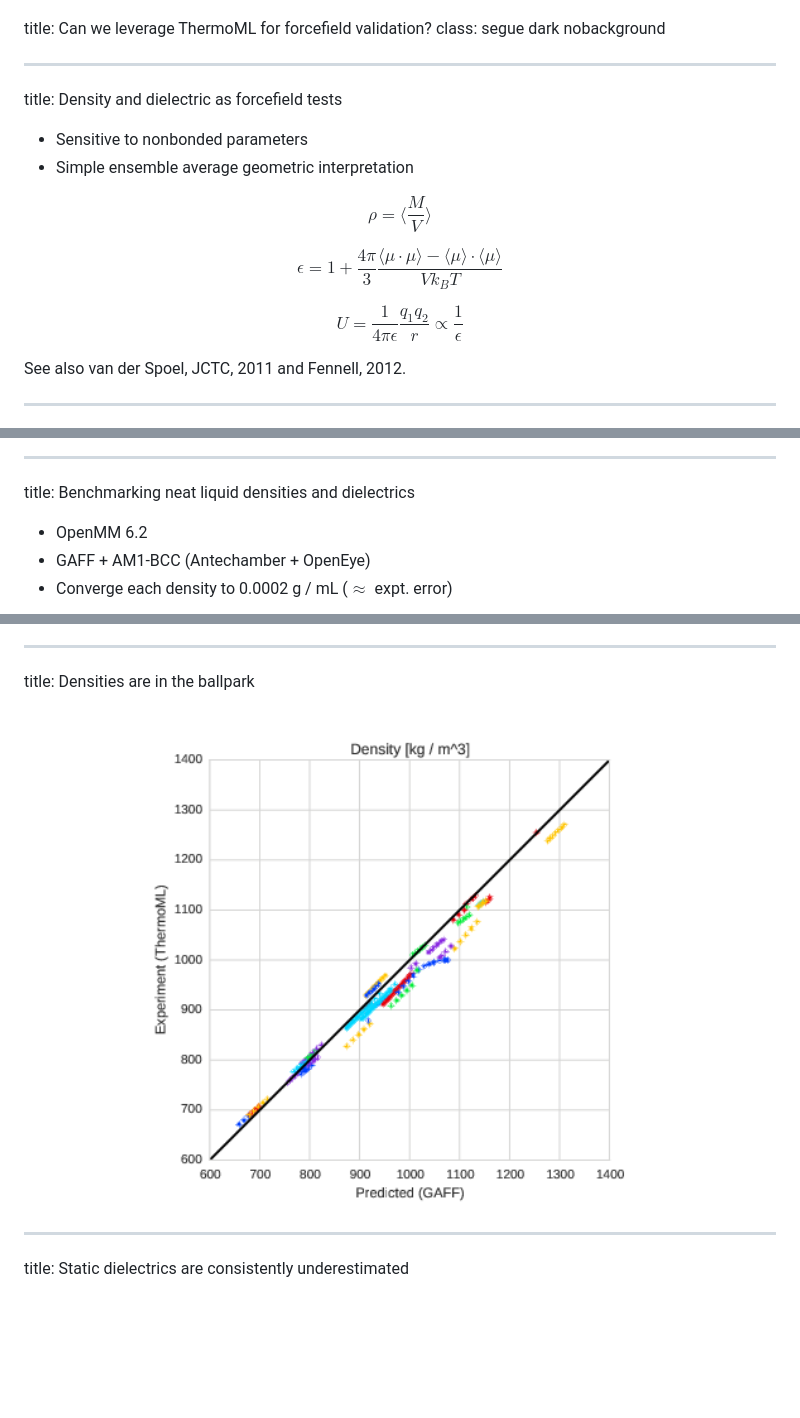
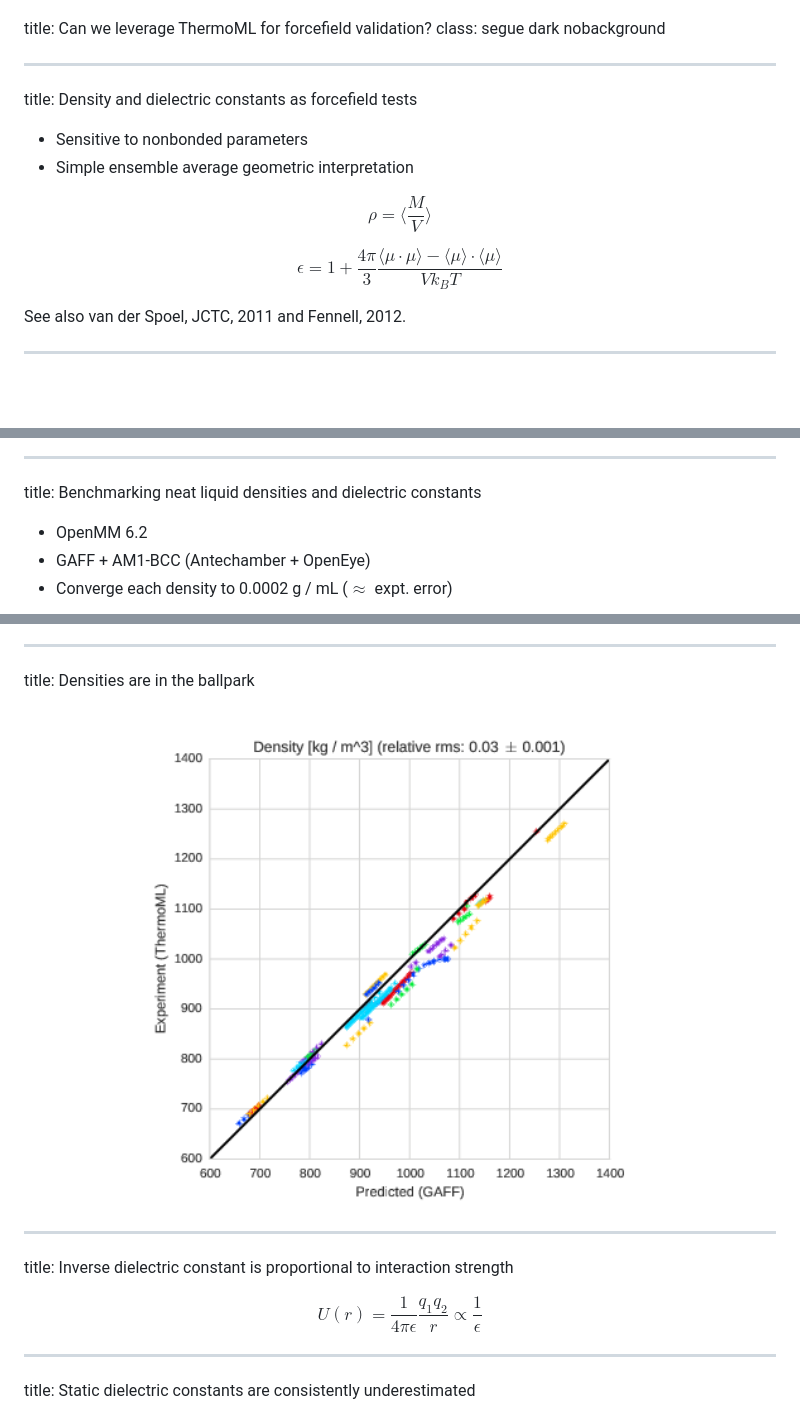
Before and after one commit to kyleabeauchamp/BPS2015, a Markdown page: slides.md, 3 parts joined by grey strips. GitHub-like rendering; pictures changed too: figures/densities_thermoml.png; blank space fills up the shorter version.

```diff
--- a/slides.md
+++ b/slides.md
@@ -103,7 +103,7 @@ title: Can we leverage ThermoML for forcefield validation?
 class: segue dark nobackground
 
 ---
-title: Density and dielectric as forcefield tests
+title: Density and dielectric constants as forcefield tests
 
 - Sensitive to nonbonded parameters
 - Simple ensemble average geometric interpretation
@@ -111,8 +111,6 @@ title: Density and dielectric as forcefield tests
 $$\rho = \langle \frac{M}{V} \rangle$$
 
 $$\epsilon = 1 + \frac{4\pi}{3} \frac{\langle \mu \cdot \mu \rangle - \langle \mu \rangle \cdot \langle \mu \rangle}{V k_B T}$$
-
-$$U = \frac{1}{4 \pi \epsilon} \frac{q_1 q_2}{r} \propto \frac{1}{\epsilon}$$
 
 <footer class="source">
 See also van der Spoel, JCTC, 2011 and Fennell, 2012.
@@ -127,7 +125,7 @@ title: How many measurements are there?
 </center>
 
 ---
-title: Benchmarking neat liquid densities and dielectrics
+title: Benchmarking neat liquid densities and dielectric constants
 
 - OpenMM 6.2
 - GAFF + AM1-BCC (Antechamber + OpenEye)
@@ -150,10 +148,13 @@ title:  Densities are in the ballpark
 <img height=500 src=figures/densities_thermoml.png />
 </center>
 
+---
+title: Inverse dielectric constant is proportional to interaction strength
 
+$$U(r) = \frac{1}{4 \pi \epsilon} \frac{q_1 q_2}{r} \propto \frac{1}{\epsilon}$$
 
 ---
-title:  Static dielectrics are consistently underestimated
+title:  Static dielectric constants are consistently underestimated
 
 <center>
 <img height=450 src=figures/dielectrics_thermoml_nocorr.png />
```
Also changed, not shown: other parts of slides.md (+1 -1 lines), 1 other file.
